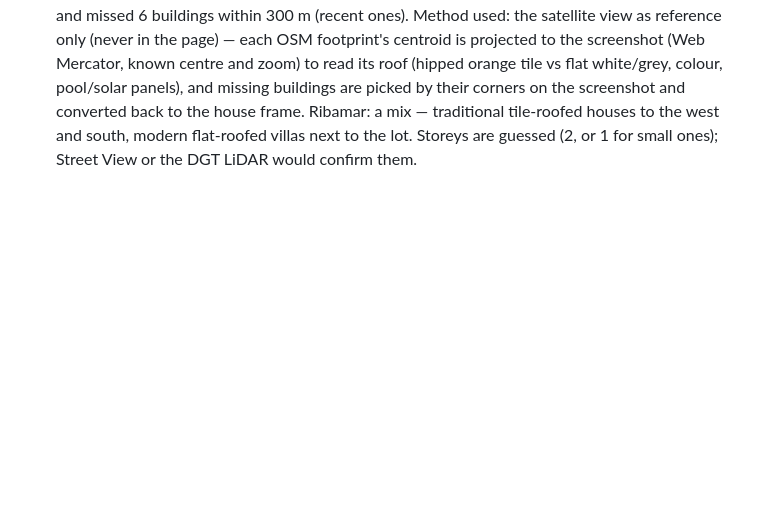
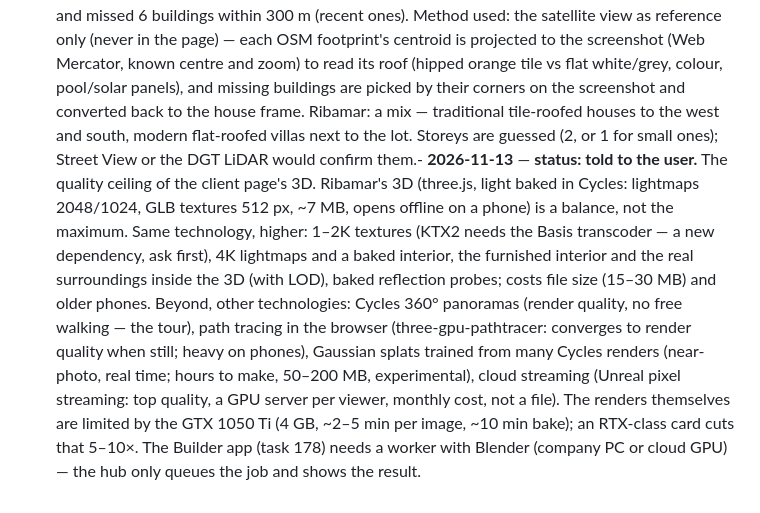
Before and after one commit to Discovercasa/design, a Markdown page: BOB/conhecimento/insights.md, the part around the change. Drawn GitHub-style; blank space fills up the shorter version.

Commit message:
Log: Builder app target quality and the 3D quality ceiling
Co-Authored-By: Claude Opus 5.5 <noreply@anthropic.com>

```diff
--- a/BOB/conhecimento/insights.md
+++ b/BOB/conhecimento/insights.md
@@ -466,4 +466,14 @@ he answers (`metodo-construtivo.md`). Condensed 2026-10-28 (history in git).
   orange tile vs flat white/grey, colour, pool/solar panels), and missing buildings are picked by their corners on the
   screenshot and converted back to the house frame. Ribamar: a mix — traditional tile-roofed houses to the west and
   south, modern flat-roofed villas next to the lot. Storeys are guessed (2, or 1 for small ones); Street View or the
-  DGT LiDAR would confirm them.
+  DGT LiDAR would confirm them.- **2026-11-13** — **status: told to the user.** The quality ceiling of the client page's 3D. Ribamar's 3D (three.js, light
+  baked in Cycles: lightmaps 2048/1024, GLB textures 512 px, ~7 MB, opens offline on a phone) is a balance, not the
+  maximum. Same technology, higher: 1–2K textures (KTX2 needs the Basis transcoder — a new dependency, ask first),
+  4K lightmaps and a baked interior, the furnished interior and the real surroundings inside the 3D (with LOD), baked
+  reflection probes; costs file size (15–30 MB) and older phones. Beyond, other technologies: Cycles 360° panoramas
+  (render quality, no free walking — the tour), path tracing in the browser (three-gpu-pathtracer: converges to
+  render quality when still; heavy on phones), Gaussian splats trained from many Cycles renders (near-photo, real
+  time; hours to make, 50–200 MB, experimental), cloud streaming (Unreal pixel streaming: top quality, a GPU server
+  per viewer, monthly cost, not a file). The renders themselves are limited by the GTX 1050 Ti (4 GB, ~2–5 min per
+  image, ~10 min bake); an RTX-class card cuts that 5–10×. The Builder app (task 178) needs a worker with Blender
+  (company PC or cloud GPU) — the hub only queues the job and shows the result.
```
Also changed, not shown: BOB/conhecimento/registo-conversas-2026-3.md (+6 -0 lines).
